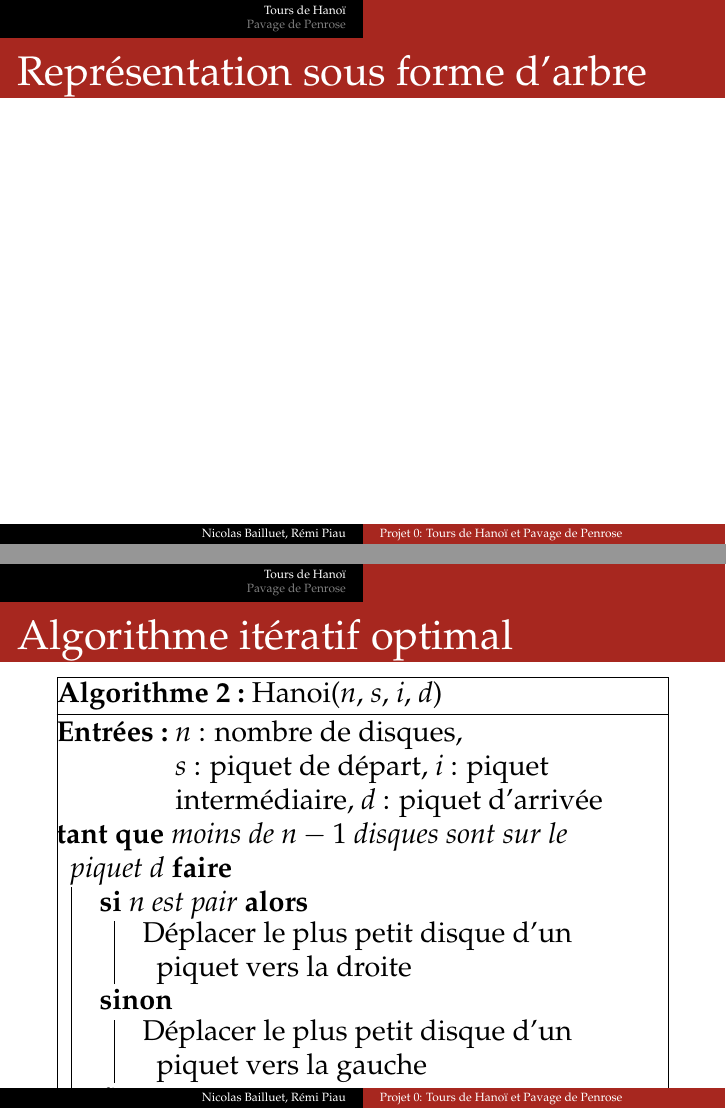
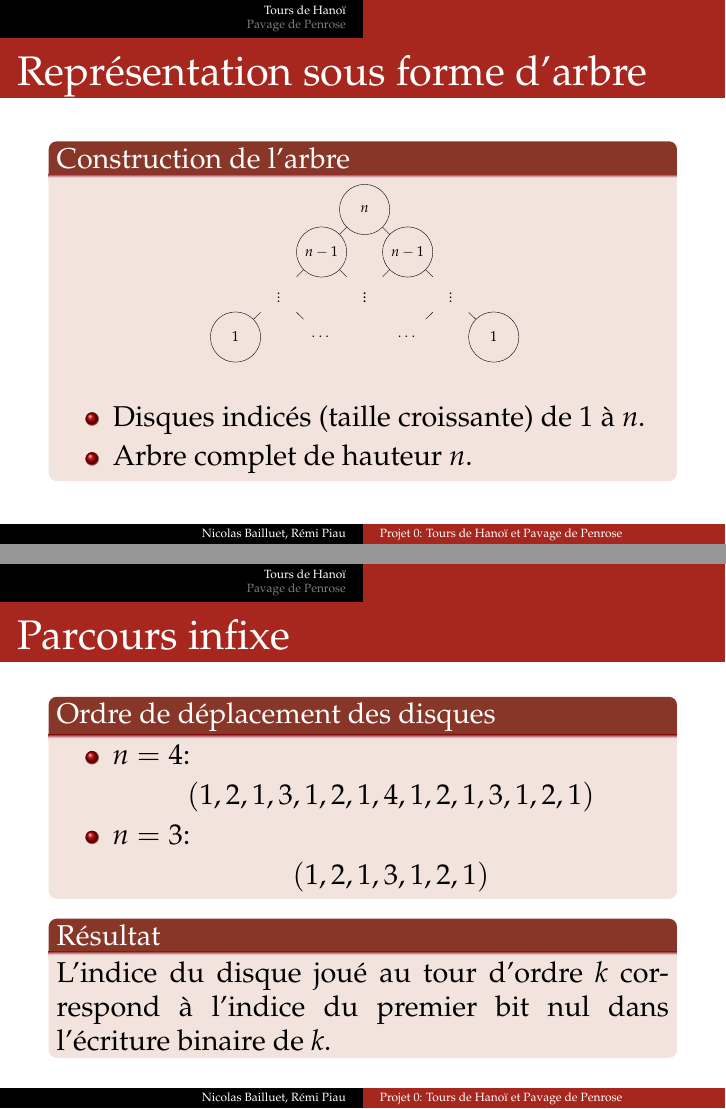
Before and after one commit to reDmiE/L3_prog1_projet0, LaTeX slides (diapo/L3_prog0_diapo.tex): pages 3 and 4 of 5 before the commit and pages 4 and 5 of 9 after it, joined at a grey line. Compiled offline with pdfLaTeX.

Commit message:
Add frames for hanoi

```diff
--- a/diapo/L3_prog0_diapo.tex
+++ b/diapo/L3_prog0_diapo.tex
@@ -19,8 +19,16 @@
 % for algorithm
 \usepackage[french, onelanguage]{algorithm2e}
 \usepackage{algorithmic}
+% for tree
+\usepackage{tikz}
+
+\usepackage{ragged2e}
+
+
 
 \RestyleAlgo{boxruled}
+\SetAlCapHSkip{0.5em}
+\IncMargin{1em}
 
 \author{Nicolas Bailluet, Rémi Piau}
 \title{Projet 0: Tours de Hanoï et Pavage de Penrose}
@@ -90,4 +93,55 @@
 \begin{frame}{Représentation sous forme d'arbre}
+  \begin{block}{Construction de l'arbre}
+  \begin{center}
+  \scalebox{0.5}{
+  \begin{tikzpicture}[auto,
+    every node/.style={circle,minimum size=3.5em},
+    level/.style = {sibling distance=6em}]
+    \node[draw]{$n$}
+    child {node[draw](a){$n-1$}
+      child {node{$\vdots$}
+        child {node[draw]{$1$}}
+        child {node{$\cdots$}}
+      }
+      child {node{$\vdots$}}
+    }
+    child {node(b)[draw]{$n-1$}
+      child {node{$\vdots$}}
+      child {node{$\vdots$}
+        child {node{$\cdots$}}
+        child {node[draw]{$1$}}
+      }
+    };
+  \end{tikzpicture}}
+  \end{center}
+  \begin{itemize}
+    \justifying
+    \item Disques indicés (taille croissante) de 1 à $n$.
+    \item Arbre complet de hauteur $n$.
+  \end{itemize}
+  \end{block}
+\end{frame}
+
+\begin{frame}{Parcours infixe}
+  \begin{block}{Ordre de déplacement des disques}
+    \begin{itemize}
+    \item
+    $n=4$:
+      \begin{center}
+        $(1, 2, 1, 3, 1, 2, 1, 4, 1, 2, 1, 3, 1, 2, 1)$
+      \end{center}
+    \item
+    $n=3$:
+      \begin{center}
+        $(1, 2, 1, 3, 1, 2, 1)$
+      \end{center}
+    \end{itemize}
+  \end{block}
+  \begin{block}{Résultat}
+    \justifying
+    L'indice du disque joué au tour d'ordre $k$
+    correspond à l'indice du premier bit nul dans l'écriture binaire de $k$.
+  \end{block}
 \end{frame}
 
 \begin{frame}{Algorithme itératif optimal}
@@ -94,11 +150,7 @@
   \begin{algorithm}[H]
   \SetKwInOut{Input}{Entrées}
   \caption{Hanoi($n$, $s$, $i$, $d$)}
-  \Input{$n$ : nombre de disques, \newline
-  $s$ : piquet de départ,
-  $i$ : piquet intermédiaire,
-  $d$ : piquet d'arrivée}
-  \While{moins de $n-1$ disques sont sur le piquet $d$}
+  \While{hauteur($d$) $< n-1$}
   {
     \eIf{$n$ est pair}
       {Déplacer le plus petit disque d'un piquet vers la droite}
@@ -106,4 +158,3 @@
     Effectuer le seul mouvement qui ne déplace pas le plus petit disque
   }
   Déplacer le plus petit disque vers $d$
-  \end{algorithm}
```
Also changed, not shown: diapo/R_curve.png (added), diapo/anim_hanoi.png (added), diapo/L3_prog0_diapo.tex (49 more changed lines). Lines whose indentation alone changed are shown as unchanged.
